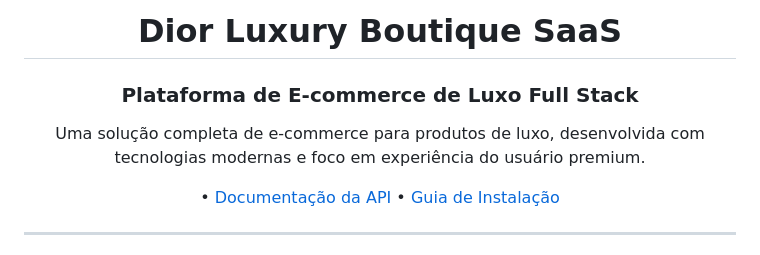
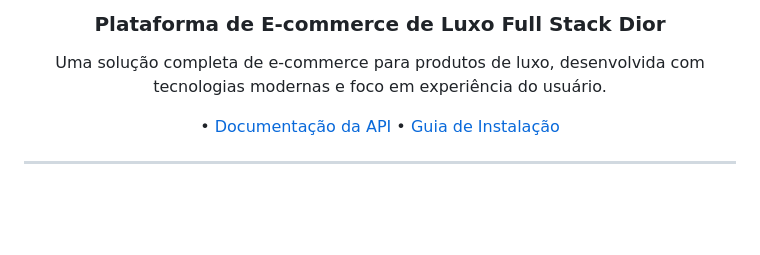
Before and after one commit to eryckassis/Dior, a Markdown page: README.md, the part around one of its changes. Rendered like a GitHub page; blank space fills up the shorter version.

```diff
--- a/README.md
+++ b/README.md
@@ -2,9 +3,7 @@
 
-# Dior Luxury Boutique SaaS
+### Plataforma de E-commerce de Luxo Full Stack Dior
 
-### Plataforma de E-commerce de Luxo Full Stack
-
-Uma solução completa de e-commerce para produtos de luxo, desenvolvida com tecnologias modernas e foco em experiência do usuário premium.
+Uma solução completa de e-commerce para produtos de luxo, desenvolvida com tecnologias modernas e foco em experiência do usuário.
 
  • [Documentação da API](#documentação-da-api) • [Guia de Instalação](#instalação)
 
```
Also changed, not shown: other parts of README.md (+1 -0 lines).
